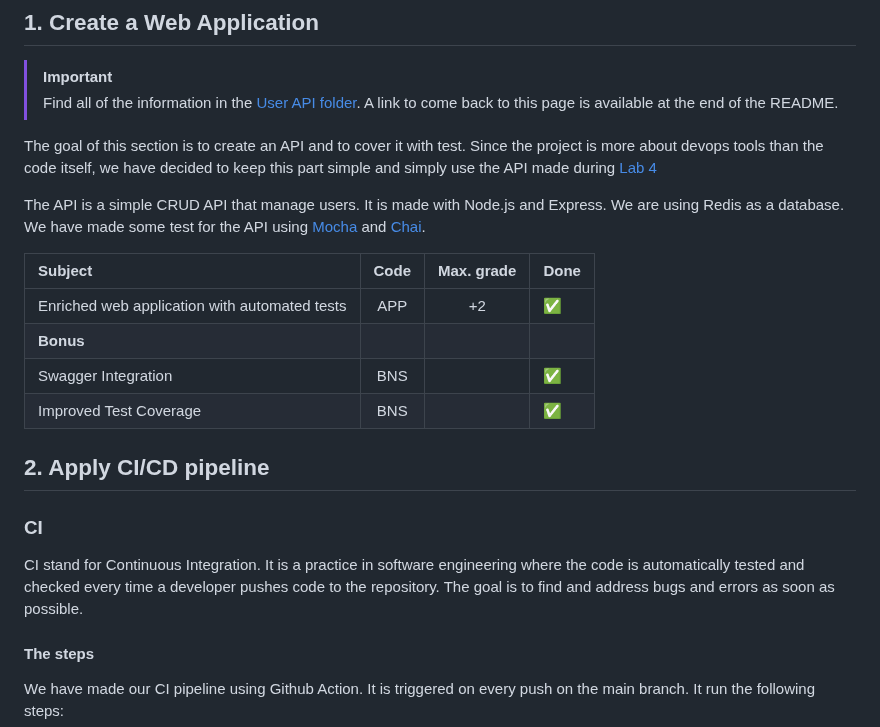
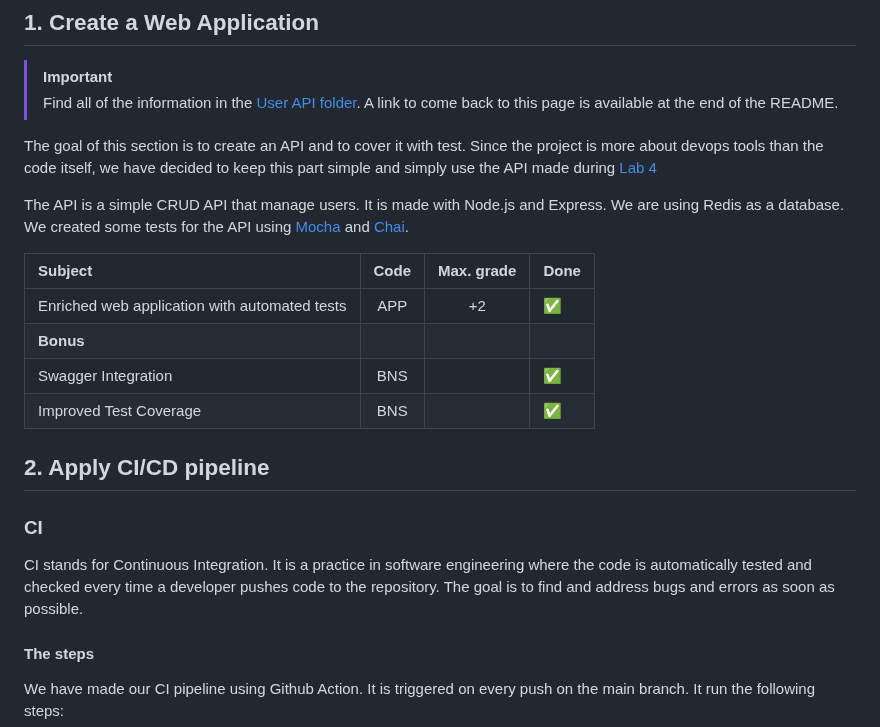
Before and after one commit to Macbucheron1/Devops-Template, a Markdown page: README.md, the part around the change. Drawn GitHub-style.

Commit message:
docs: improve wording for clarity in README

```diff
--- a/README.md
+++ b/README.md
@@ -83,7 +83,7 @@ The goal of this section is to create an API and to cover it with test.
 Since the project is more about devops tools than the code itself, we have decided to keep this part simple and simply use the API made during [Lab 4](https://github.com/adaltas/ece-devops-2024-fall/blob/main/modules/04.continuous-testing/lab.md)
 
 The API is a simple CRUD API that manage users. It is made with Node.js and Express. We are using Redis as a database.
-We have made some test for the API using [Mocha](https://mochajs.org/) and [Chai](https://www.chaijs.com/).
+We created some tests for the API using [Mocha](https://mochajs.org/) and [Chai](https://www.chaijs.com/).
 
 | Subject                                                         |   Code    | Max. grade| Done |
 |:----------------------------------------------------------------|:---------:|:---------:| ---- |
@@ -95,7 +95,7 @@ We have made some test for the API using [Mocha](https://mochajs.org/) and [Chai
 ## 2. Apply CI/CD pipeline
 
 ### CI
-CI stand for Continuous Integration. It is a practice in software engineering where the code is automatically tested and checked every time a developer pushes code to the repository. The goal is to find and address bugs and errors as soon as possible.
+CI stands for Continuous Integration. It is a practice in software engineering where the code is automatically tested and checked every time a developer pushes code to the repository. The goal is to find and address bugs and errors as soon as possible.
 
 #### The steps
 
```
